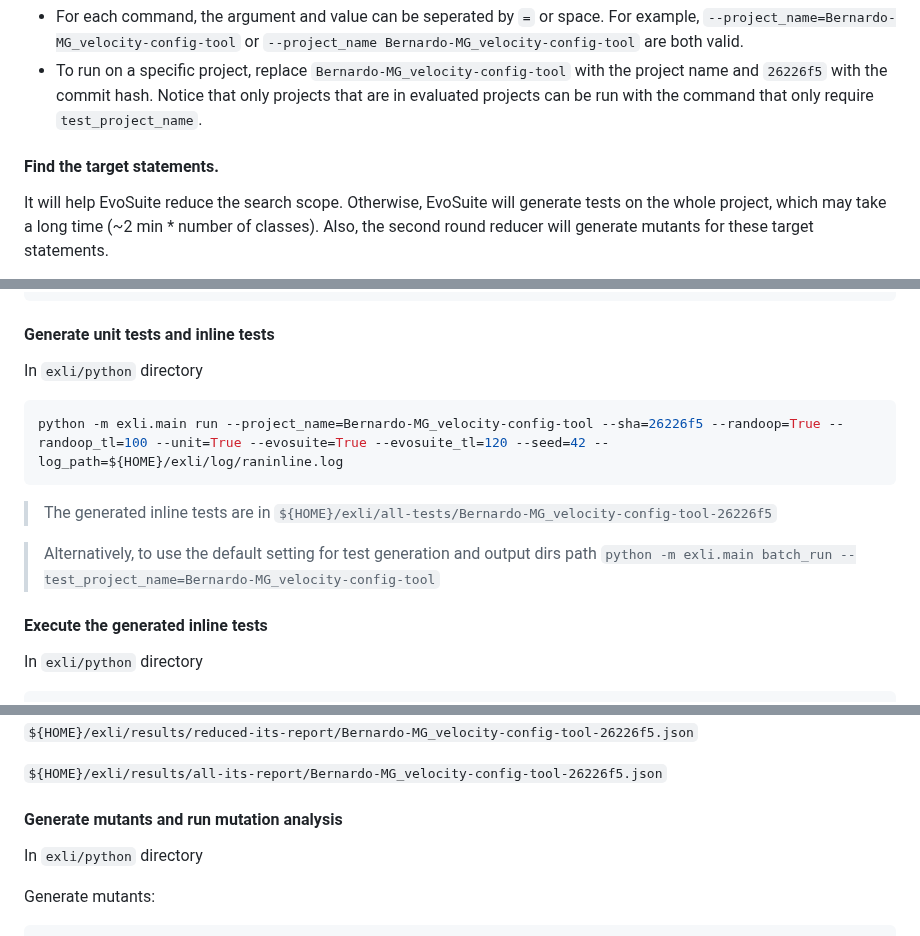
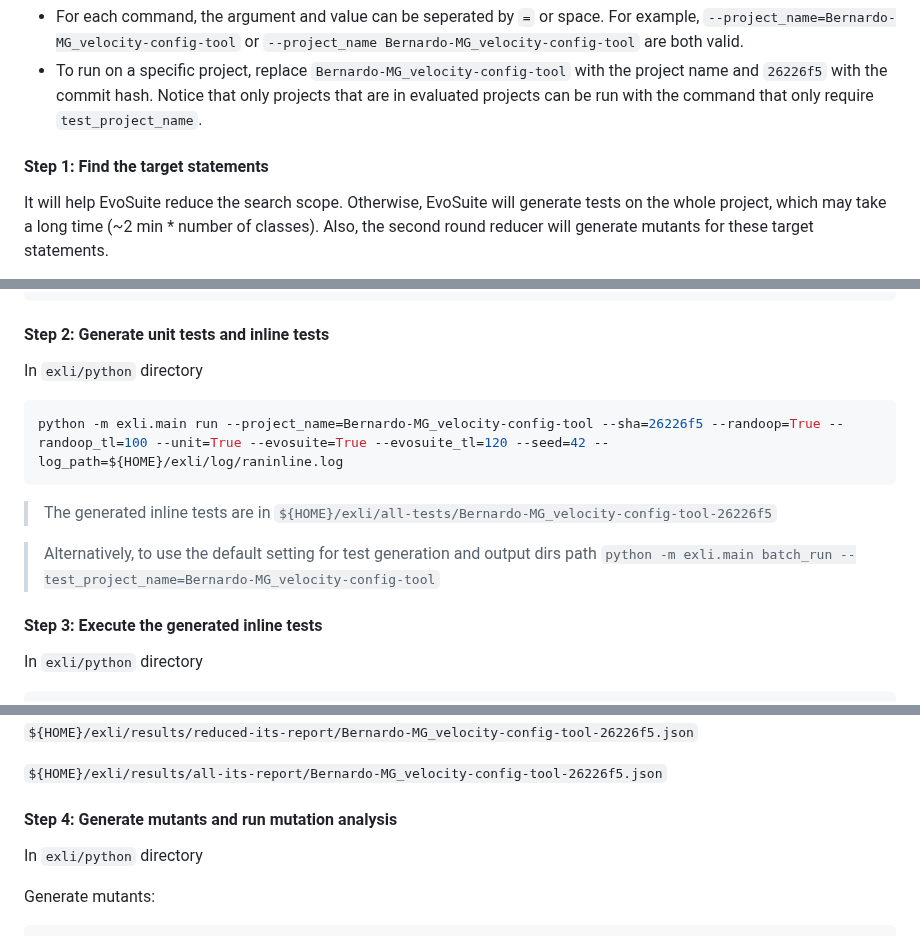
Before and after one commit to EngineeringSoftware/exli, a Markdown page: README.md, 3 parts joined by grey strips. GitHub-like rendering.

````diff
--- a/README.md
+++ b/README.md
@@ -86,7 +86,7 @@ Find target statements for a project.
 - For each command, the argument and value can be seperated by `=` or space. For example, `--project_name=Bernardo-MG_velocity-config-tool` or `--project_name Bernardo-MG_velocity-config-tool` are both valid.
 - To run on a specific project, replace `Bernardo-MG_velocity-config-tool` with the project name and `26226f5` with the commit hash. Notice that only projects that are in evaluated projects can be run with the command that only require `test_project_name`.
 
-#### Find the target statements.
+#### Step 1: Find the target statements
 
 It will help EvoSuite reduce the search scope. Otherwise, EvoSuite will generate tests on the whole project, which may take a long time (~2 min * number of classes). Also, the second round reducer will generate mutants for these target statements.
 
@@ -108,7 +108,7 @@ target stmt string;/home/itdocker/exli/_downloads/Bernardo-MG_velocity-config-to
 target stmt string;/home/itdocker/exli/_downloads/Bernardo-MG_velocity-config-tool/src/main/java/com/bernardomg/velocity/tool/ConfigTool.java;288;null;;null
 ```
 
-#### Generate unit tests and inline tests
+#### Step 2: Generate unit tests and inline tests
 
 In `exli/python` directory
 
@@ -121,7 +121,7 @@ python -m exli.main run --project_name=Bernardo-MG_velocity-config-tool --sha=26
 > Alternatively, to use the default setting for test generation and output dirs path
 `python -m exli.main batch_run --test_project_name=Bernardo-MG_velocity-config-tool`
 
-#### Execute the generated inline tests
+#### Step 3: Execute the generated inline tests
 
 In `exli/python` directory
 
@@ -183,7 +183,7 @@ The generated execution result can be found at
 
 `${HOME}/exli/results/all-its-report/Bernardo-MG_velocity-config-tool-26226f5.json`
 
-#### Generate mutants and run mutation analysis
+#### Step 4: Generate mutants and run mutation analysis
 
 In `exli/python` directory
 
````
